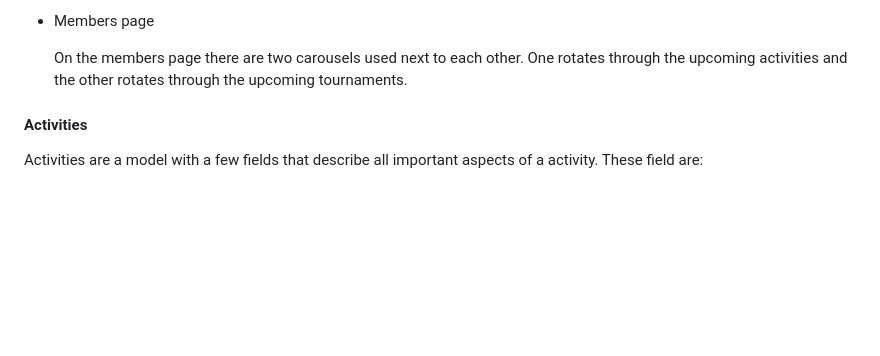
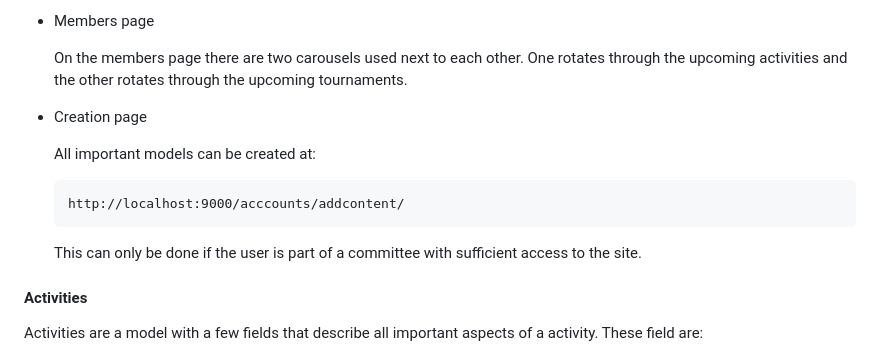
Before and after one commit to QuirijndeGroen/MessedUpSite, a Markdown page: README.md, the part around the change. GitHub-like rendering; blank space fills up the shorter version.

````diff
--- a/README.md
+++ b/README.md
@@ -25,6 +25,16 @@ So far, carousels have been used on the following pages:
 - Members page
 
   On the members  page there are two carousels used next to each other. One rotates through the upcoming activities and the other rotates through the upcoming tournaments.
+
+- Creation page
+
+  All important models can be created at:
+
+  ```browser
+  http://localhost:9000/acccounts/addcontent/
+  ```
+
+  This can only be done if the user is part of a committee with sufficient access to the site.
 
 #### Activities
 
````
